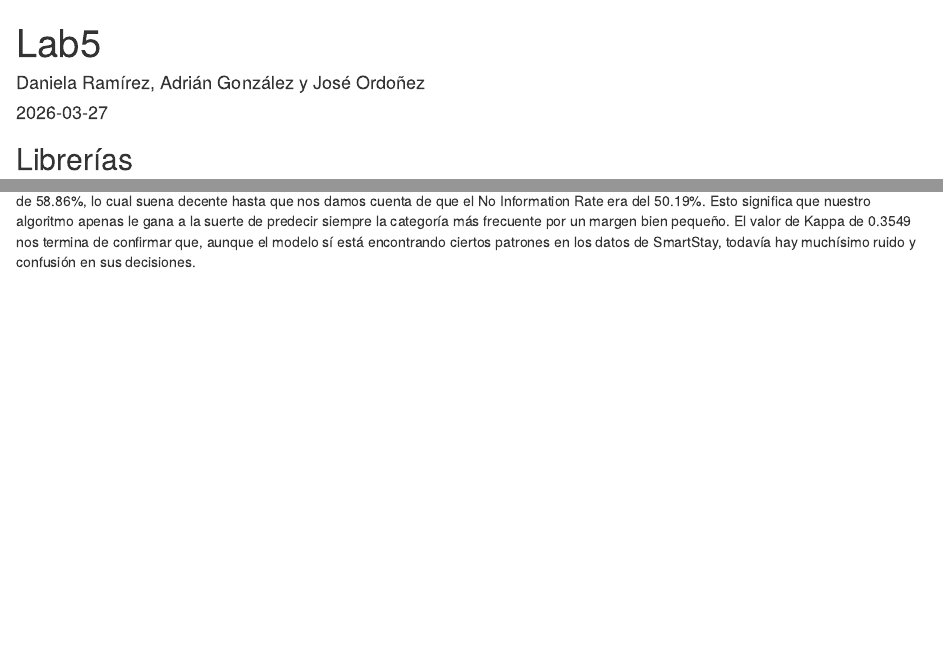
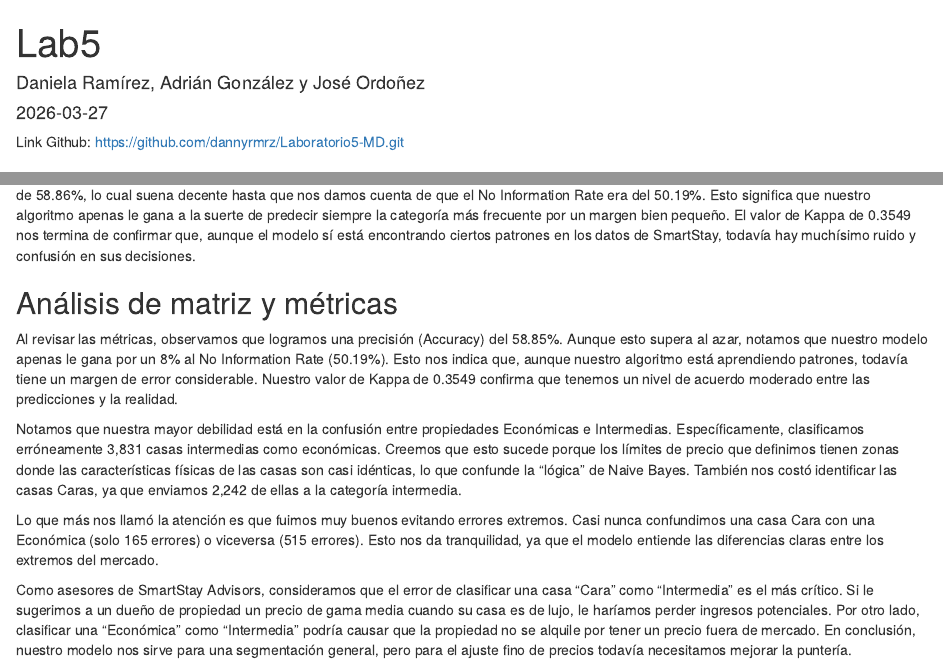
Before and after one commit to dannyrmrz/Laboratorio5-MD, an R Markdown document (Lab5.Rmd): the page in a window 1100 px wide, from its top, and a second part further down, joined at a grey line. Rendered offline with R 4.5, knitr and Pandoc, with nearby package versions; some code elsewhere in the file could not run offline.

Commit message:
Análisis de matriz y métricas

````diff
--- a/Lab5.Rmd
+++ b/Lab5.Rmd
@@ -4,6 +4,8 @@ author: "Daniela Ramírez, Adrián González y José Ordoñez"
 date: "`r Sys.Date()`"
 output: html_document
 ---
+
+Link Github: https://github.com/dannyrmrz/Laboratorio5-MD.git
 
 ```{r setup, include=FALSE}
 knitr::opts_chunk$set(echo = TRUE)
@@ -254,3 +253,12 @@ cm_final <- caret::confusionMatrix(pred_cls, test_cls$price_category)
 print(cm_final)
 ```
 Cuando pasamos al terreno de la clasificación, la historia cambia un poco y el modelo empieza a sacar la cara. Logramos una precisión general de 58.86%, lo cual suena decente hasta que nos damos cuenta de que el No Information Rate era del 50.19%. Esto significa que nuestro algoritmo apenas le gana a la suerte de predecir siempre la categoría más frecuente por un margen bien pequeño. El valor de Kappa de 0.3549 nos termina de confirmar que, aunque el modelo sí está encontrando ciertos patrones en los datos de SmartStay, todavía hay muchísimo ruido y confusión en sus decisiones.
+
+## Análisis de matriz y métricas
+Al revisar las métricas, observamos que logramos una precisión (Accuracy) del 58.85%. Aunque esto supera al azar, notamos que nuestro modelo apenas le gana por un 8% al No Information Rate (50.19%). Esto nos indica que, aunque nuestro algoritmo está aprendiendo patrones, todavía tiene un margen de error considerable. Nuestro valor de Kappa de 0.3549 confirma que tenemos un nivel de acuerdo moderado entre las predicciones y la realidad.
+
+Notamos que nuestra mayor debilidad está en la confusión entre propiedades Económicas e Intermedias. Específicamente, clasificamos erróneamente 3,831 casas intermedias como económicas. Creemos que esto sucede porque los límites de precio que definimos tienen zonas donde las características físicas de las casas son casi idénticas, lo que confunde la "lógica" de Naive Bayes. También nos costó identificar las casas Caras, ya que enviamos 2,242 de ellas a la categoría intermedia.
+
+Lo que más nos llamó la atención es que fuimos muy buenos evitando errores extremos. Casi nunca confundimos una casa Cara con una Económica (solo 165 errores) o viceversa (515 errores). Esto nos da tranquilidad, ya que el modelo entiende las diferencias claras entre los extremos del mercado.
+
+Como asesores de SmartStay Advisors, consideramos que el error de clasificar una casa "Cara" como "Intermedia" es el más crítico. Si le sugerimos a un dueño de propiedad un precio de gama media cuando su casa es de lujo, le haríamos perder ingresos potenciales. Por otro lado, clasificar una "Económica" como "Intermedia" podría causar que la propiedad no se alquile por tener un precio fuera de mercado. En conclusión, nuestro modelo nos sirve para una segmentación general, pero para el ajuste fino de precios todavía necesitamos mejorar la puntería.
````
Also changed, not shown: Lab5.Rmd (3 more changed lines).
